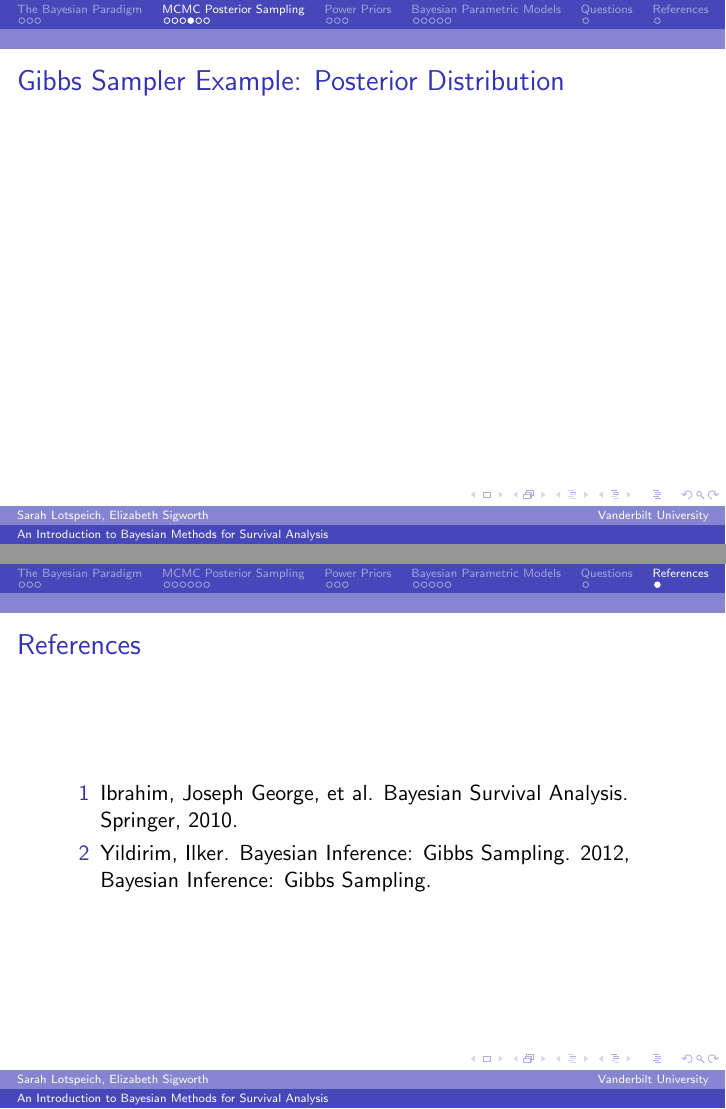
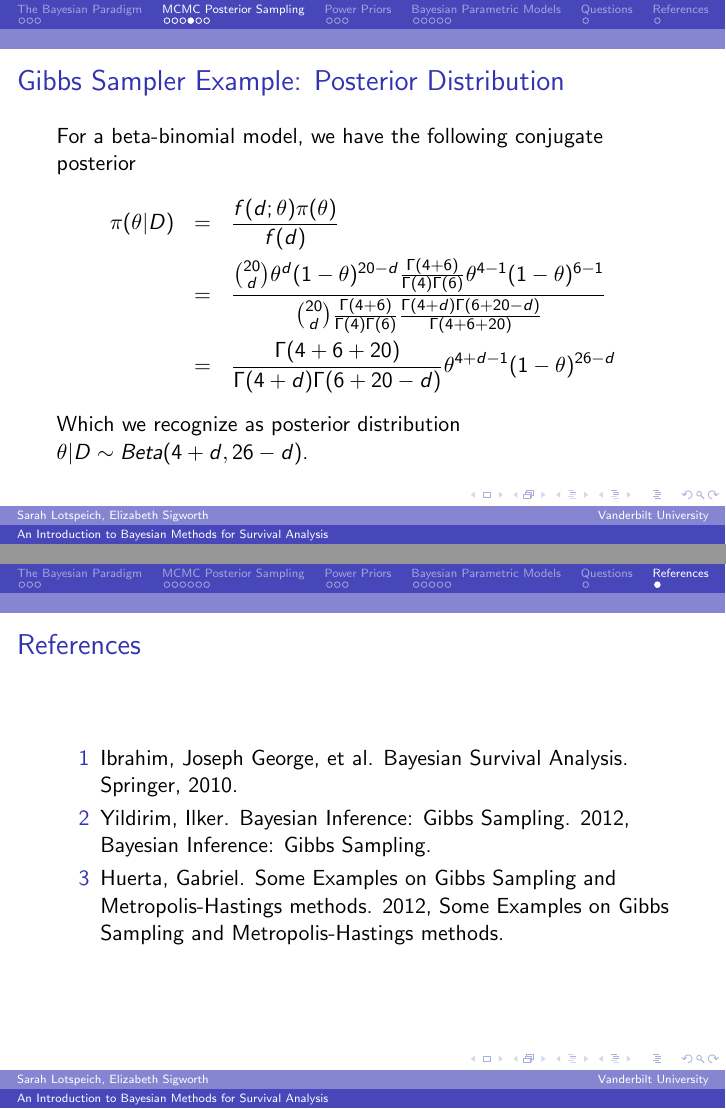
Before and after one commit to esigworth/bayesian-survival, LaTeX slides (BayesianSurvival.tex): pages 10 and 22 of 22, joined at a grey line. Compiled offline with pdfLaTeX.

Commit message:
Can't knit this

```diff
--- a/BayesianSurvival.tex
+++ b/BayesianSurvival.tex
@@ -100,7 +100,13 @@ This gives us $a = 4$ and $b = 6$. We want to be able to sample from the posteri
 
 \begin{frame}
 \frametitle{Gibbs Sampler Example: Posterior Distribution}
-
+For a beta-binomial model, we have the following conjugate posterior
+\begin{eqnarray*}
+\pi(\theta|D) &=& \frac{f(d;\theta)\pi(\theta)}{f(d)} \\
+&=& \frac{{20 \choose d}\theta^{d}(1-\theta)^{20-d} \frac{\Gamma(4 + 6)}{\Gamma(4)\Gamma(6)}\theta^{4-1}(1-\theta)^{6-1}}{{20 \choose d} \frac{\Gamma(4 + 6)}{\Gamma(4)\Gamma(6)} \frac{\Gamma(4 + d)\Gamma(6 + 20 - d)}{\Gamma(4+6+20)}} \\
+&=& \frac{\Gamma(4+6+20)}{\Gamma(4 + d)\Gamma(6 + 20 - d)}\theta^{4+d-1}(1-\theta)^{26-d}
+\end{eqnarray*}
+Which we recognize as posterior distribution $\theta|D \sim Beta(4+d, 26-d)$.
 \end{frame}
 
 \begin{frame}[fragile]
@@ -232,6 +239,7 @@ Questions?
 \begin{enumerate}
 \item[1] Ibrahim, Joseph George, et al. Bayesian Survival Analysis. Springer, 2010.
 \item[2] Yildirim, Ilker. Bayesian Inference: Gibbs Sampling. 2012, Bayesian Inference: Gibbs Sampling.
+\item[3] Huerta, Gabriel. Some Examples on Gibbs Sampling and Metropolis-Hastings methods. 2012, Some Examples on Gibbs Sampling and Metropolis-Hastings methods.
 \end{enumerate}
 \end{frame}
 
```
Also changed, not shown: BayesianSurvival.tex (11 more changed lines).
